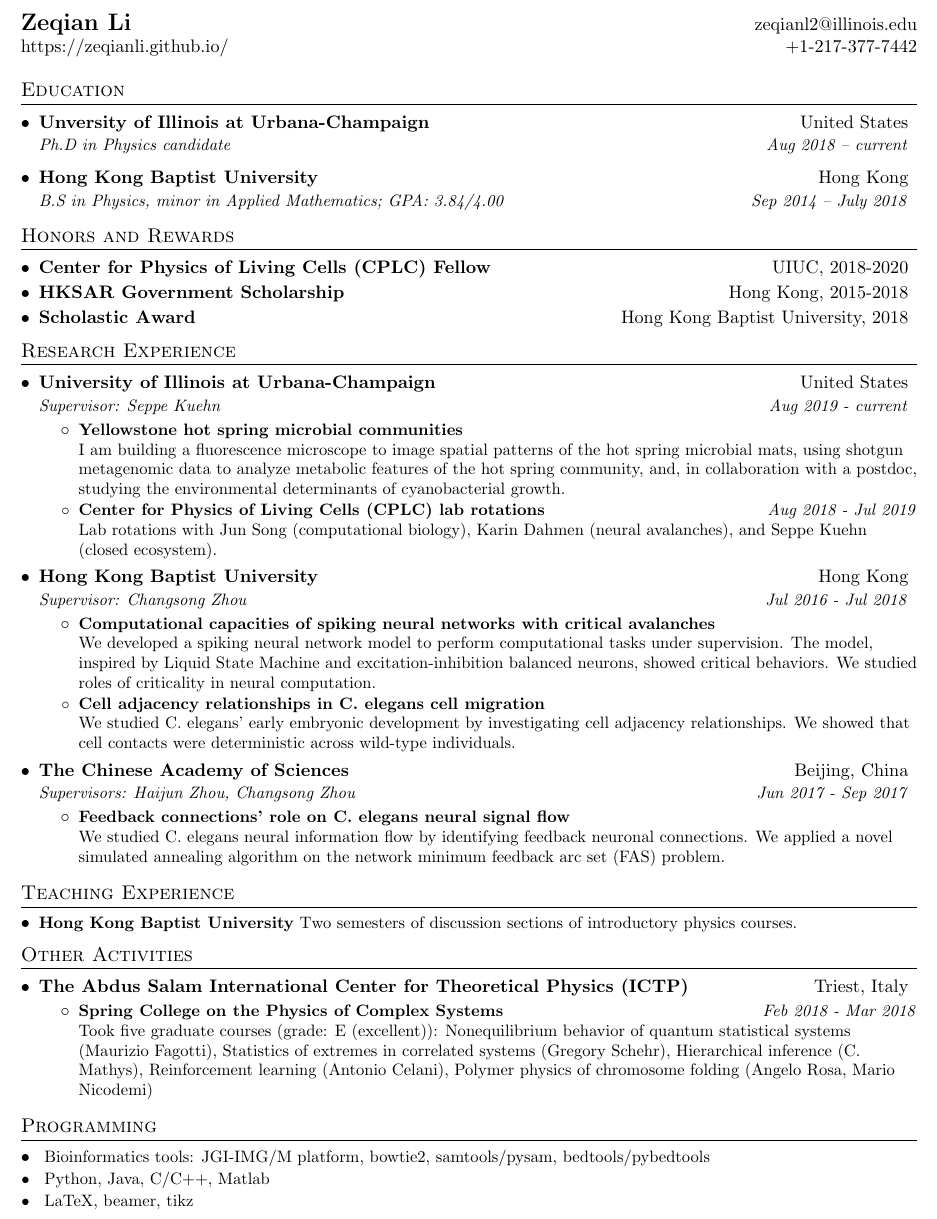
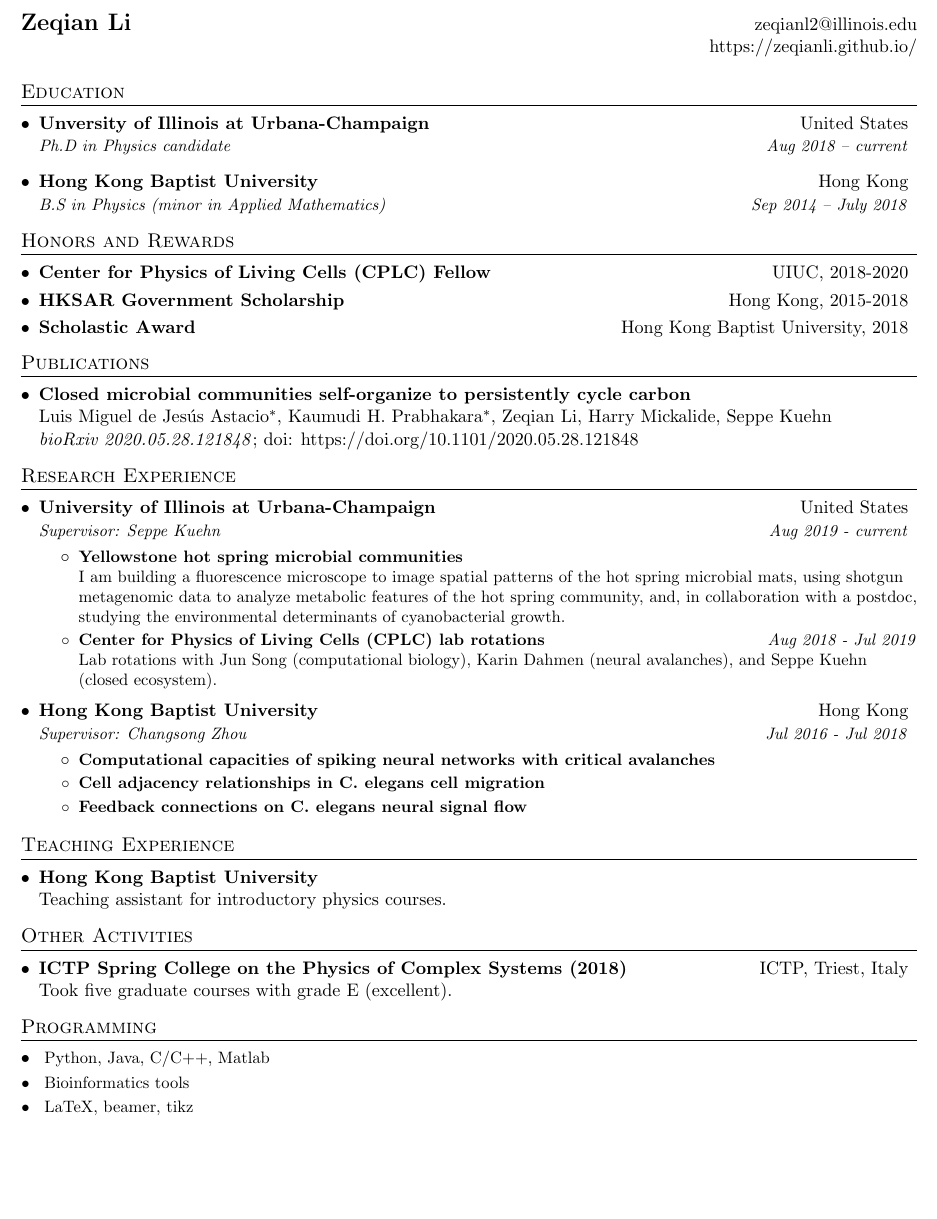
Before and after one commit to zeqianli/zeqian-li-cv, a LaTeX CV (zeqian-li-cv.tex): part of the page, cut so that both start at the same text, the shorter picture padded with empty space. Compiled offline with pdfLaTeX.

Commit message:
20211005

```diff
--- a/zeqian-li-cv.tex
+++ b/zeqian-li-cv.tex
@@ -80,7 +80,7 @@
 %----------HEADING-----------------
 \begin{tabular*}{\textwidth}{l@{\extracolsep{\fill}}r}
   \textbf{\href{https://zeqianli.github.io/}{\Large Zeqian Li}} &  \href{zeqianl2@illinois.edu}{zeqianl2@illinois.edu}\\
-  \href{https://zeqianli.github.io/}{https://zeqianli.github.io/} &  +1-217-377-7442 \\
+   &  \href{https://zeqianli.github.io/}{https://zeqianli.github.io/} \\
 \end{tabular*}
 
 
@@ -92,7 +92,7 @@
       {Ph.D in Physics candidate}{Aug 2018 -- current}
     \resumeSubheading
       {Hong Kong Baptist University}{Hong Kong}
-      {B.S in Physics, minor in Applied Mathematics; GPA: 3.84/4.00}{Sep 2014 -- July 2018}
+      {B.S in Physics (minor in Applied Mathematics)}{Sep 2014 -- July 2018}
   \resumeSubHeadingListEnd
 
 \section{Honors and Rewards}
@@ -124,6 +124,13 @@
   % 
 
 %-----------EXPERIENCE-----------------
+%-----------Publications-----------------
+\section{Publications}
+\resumeSubHeadingListStart
+  \resumeSubheadingOneLine{Closed microbial communities self-organize to persistently cycle carbon}{ \\
+  Luis Miguel de Jesús Astacio$^*$, Kaumudi H. Prabhakara$^*$, Zeqian Li, Harry Mickalide, Seppe Kuehn\\
+  \textit{bioRxiv 2020.05.28.121848}; doi: \url{https://doi.org/10.1101/2020.05.28.121848 }}
+\resumeSubHeadingListEnd
 
 %TODO: too dense!!!
 \section{Research Experience}
@@ -146,47 +153,43 @@
       {Hong Kong Baptist University}{Hong Kong}
       {Supervisor: Changsong Zhou}{Jul 2016 - Jul 2018}
       \resumeItemListStart
-        \resumeItem{Computational capacities of spiking neural networks with critical avalanches}
-          {\\
-          We developed a spiking neural network model to perform computational tasks under supervision. The model, inspired by Liquid State Machine and excitation-inhibition balanced neurons, showed critical behaviors. We studied roles of criticality in neural computation.}
-        \resumeItem{Cell adjacency relationships in C. elegans cell migration}
-          {\\
-          We studied C. elegans’ early embryonic development by investigating cell adjacency relationships. We showed that cell contacts were deterministic across wild-type individuals.}
+        \resumeItem{Computational capacities of spiking neural networks with critical avalanches}{}
+          % {\\
+          % We developed a spiking neural network model to perform computational tasks under supervision. The model, inspired by Liquid State Machine and excitation-inhibition balanced neurons, showed critical behaviors. We studied roles of criticality in neural computation.}
+        \resumeItem{Cell adjacency relationships in C. elegans cell migration}{}
+          %{\\
+          %We studied C. elegans’ early embryonic development by investigating cell adjacency relationships. We showed that cell contacts were deterministic across wild-type individuals.}
+        \resumeItem{Feedback connections on C. elegans neural signal flow}{}
       \resumeItemListEnd
 
-      \resumeSubheading
-        {The Chinese Academy of Sciences}{Beijing, China}
-        {Supervisors: Haijun Zhou, Changsong Zhou}{Jun 2017 - Sep 2017}
-        \resumeItemListStart
-          \resumeItem{Feedback connections' role on C. elegans neural signal flow}
-          {\\
-          We studied C. elegans neural information flow by identifying feedback neuronal connections. We applied a novel simulated annealing algorithm on the network minimum feedback arc set (FAS) problem. }
-        \resumeItemListEnd
+  \resumeSubHeadingListEnd
 
-  \resumeSubHeadingListEnd
+
 
 %-----------TEACHING-----------------
 \section{Teaching Experience}
 \resumeSubHeadingListStart
-  \resumeSubItem{Hong Kong Baptist University}
-  {Two semesters of discussion sections of introductory physics courses.}
+
+  \resumeSubheadingOneLine{Hong Kong Baptist University}
+  {\\Teaching assistant for introductory physics courses.}
 \resumeSubHeadingListEnd
 
 %----------OTHER ACTIVITIES-----------
 \section{Other Activities}
 \resumeSubHeadingListStart
-  \resumeSubheadingOneLine{The Abdus Salam International Center for Theoretical Physics (ICTP)}{Triest, Italy}
-  \resumeItemListStart
-  \resumeItem{Spring College on the Physics of Complex Systems}
-  {\hfill \textit{Feb 2018 - Mar 2018}\\Took five graduate courses (grade: E (excellent)): Nonequilibrium behavior of quantum statistical systems (Maurizio Fagotti), Statistics of extremes in correlated systems (Gregory Schehr), Hierarchical inference (C. Mathys), Reinforcement learning (Antonio Celani), Polymer physics of chromosome folding (Angelo Rosa, Mario Nicodemi)}
-  \resumeItemListEnd
+  \resumeSubheadingOneLine{ICTP Spring College on the Physics of Complex Systems (2018)}{ICTP, Triest, Italy \\ Took five graduate courses with grade E (excellent).}
+  % \resumeItemListStart
+  % \resumeItem{Spring College on the Physics of Complex Systems}
+  % {\hfill \textit{Feb 2018 - Mar 2018}\\Took five graduate courses (grade: E (excellent)): Nonequilibrium behavior of quantum statistical systems (Maurizio Fagotti), Statistics of extremes in correlated systems (Gregory Schehr), Hierarchical inference (C. Mathys), Reinforcement learning (Antonio Celani), Polymer physics of chromosome folding (Angelo Rosa, Mario Nicodemi)}
+  % \resumeItemListEnd
+
 \resumeSubHeadingListEnd
 
 %--------PROGRAMMING SKILLS------------
 \section{Programming}
  \resumeSubHeadingListStart
-   \resumeSubItem{}{Bioinformatics tools: JGI-IMG/M platform, bowtie2,  samtools/pysam, bedtools/pybedtools}
-   \resumeSubItem{}{Python, Java, C/C++, Matlab}
+  \resumeSubItem{}{Python, Java, C/C++, Matlab}
+   \resumeSubItem{}{Bioinformatics tools}
    \resumeSubItem{}{LaTeX, beamer, tikz}
  \resumeSubHeadingListEnd
 
```
Also changed, not shown: zeqian-li-cv.pdf.
